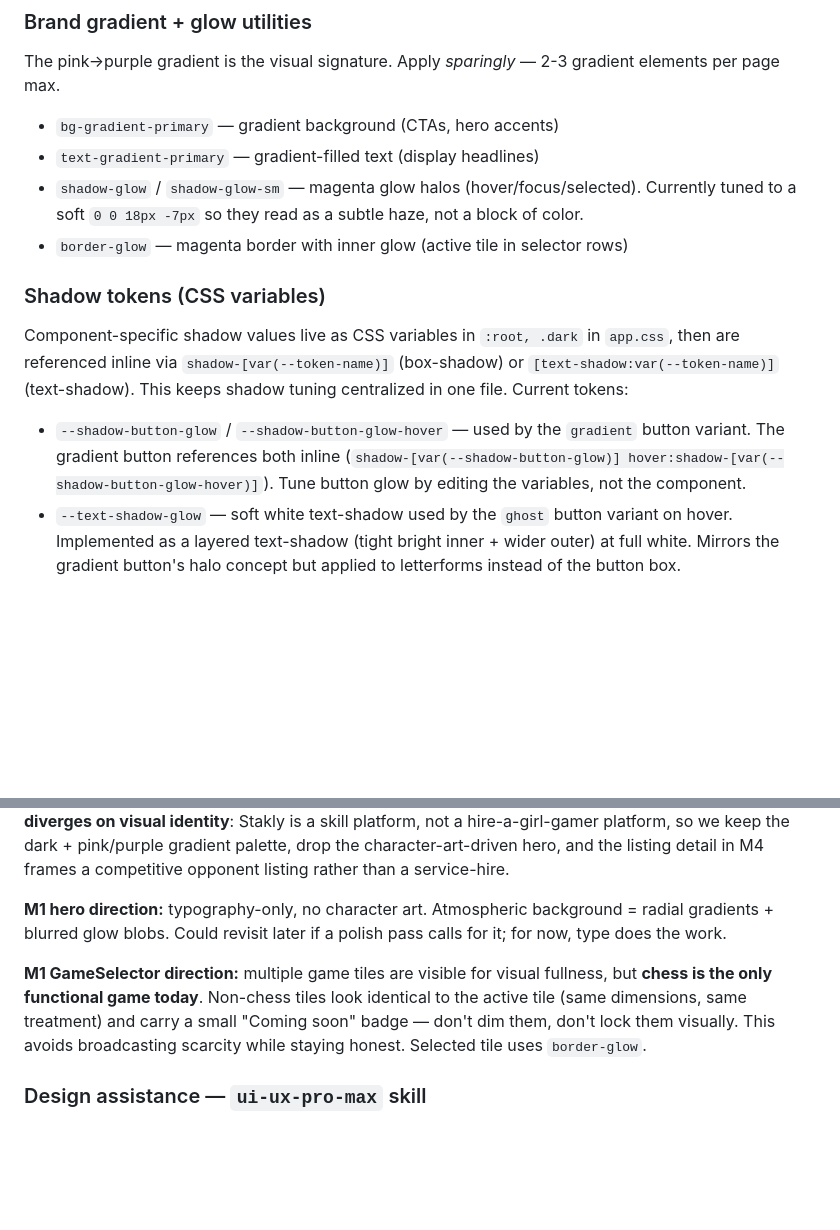
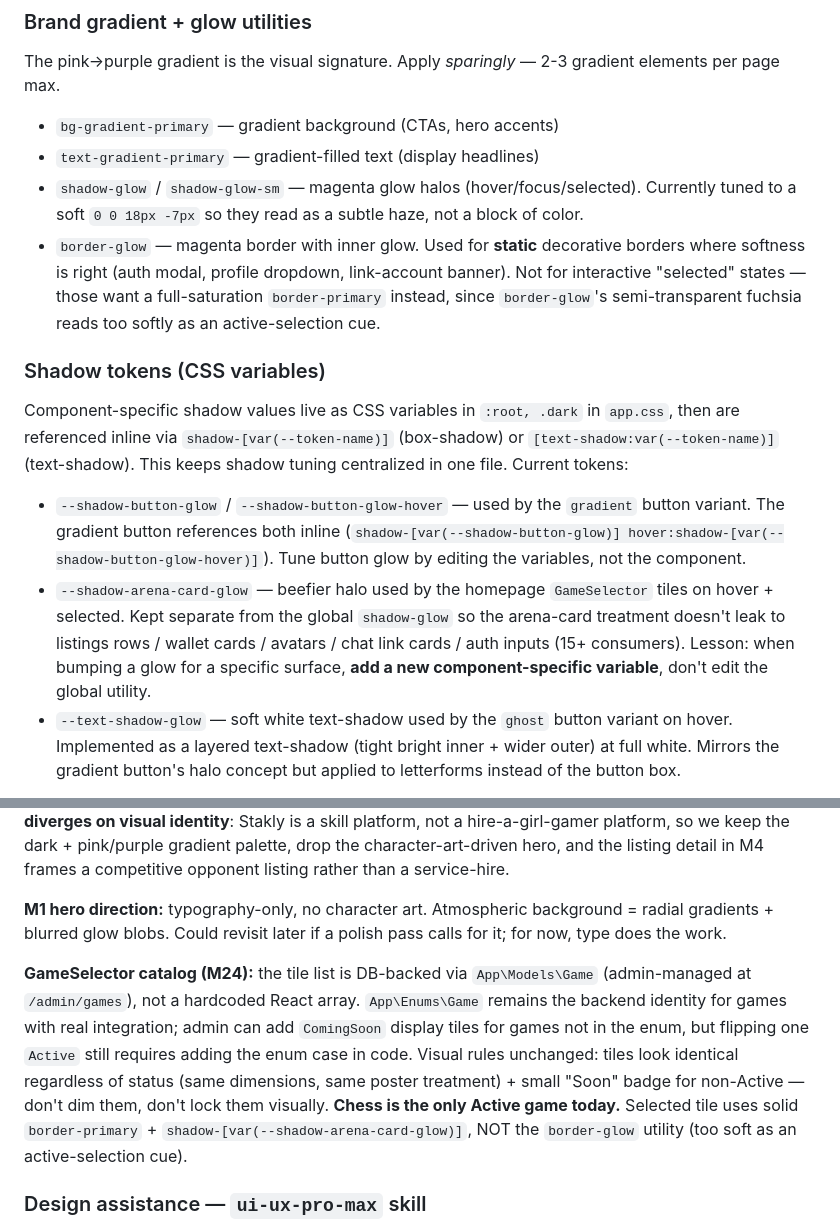
Before and after one commit to Lukabrazi111/stakly, a Markdown page: CLAUDE.md, 2 parts joined by grey strips. GitHub-like rendering; blank space fills up the shorter version.

Commit message:
chore: update claude.md file

```diff
--- a/CLAUDE.md
+++ b/CLAUDE.md
@@ -278,13 +278,14 @@ The pink→purple gradient is the visual signature. Apply *sparingly* — 2-3 gr
 - `bg-gradient-primary` — gradient background (CTAs, hero accents)
 - `text-gradient-primary` — gradient-filled text (display headlines)
 - `shadow-glow` / `shadow-glow-sm` — magenta glow halos (hover/focus/selected). Currently tuned to a soft `0 0 18px -7px` so they read as a subtle haze, not a block of color.
-- `border-glow` — magenta border with inner glow (active tile in selector rows)
+- `border-glow` — magenta border with inner glow. Used for **static** decorative borders where softness is right (auth modal, profile dropdown, link-account banner). Not for interactive "selected" states — those want a full-saturation `border-primary` instead, since `border-glow`'s semi-transparent fuchsia reads too softly as an active-selection cue.
 
 ### Shadow tokens (CSS variables)
 
 Component-specific shadow values live as CSS variables in `:root, .dark` in `app.css`, then are referenced inline via `shadow-[var(--token-name)]` (box-shadow) or `[text-shadow:var(--token-name)]` (text-shadow). This keeps shadow tuning centralized in one file. Current tokens:
 
 - `--shadow-button-glow` / `--shadow-button-glow-hover` — used by the `gradient` button variant. The gradient button references both inline (`shadow-[var(--shadow-button-glow)] hover:shadow-[var(--shadow-button-glow-hover)]`). Tune button glow by editing the variables, not the component.
+- `--shadow-arena-card-glow` — beefier halo used by the homepage `GameSelector` tiles on hover + selected. Kept separate from the global `shadow-glow` so the arena-card treatment doesn't leak to listings rows / wallet cards / avatars / chat link cards / auth inputs (15+ consumers). Lesson: when bumping a glow for a specific surface, **add a new component-specific variable**, don't edit the global utility.
 - `--text-shadow-glow` — soft white text-shadow used by the `ghost` button variant on hover. Implemented as a layered text-shadow (tight bright inner + wider outer) at full white. Mirrors the gradient button's halo concept but applied to letterforms instead of the button box.
 
 **Ghost button hover convention:** ghost variants in Stakly use **text-shadow** (white text glow) on hover, NOT `bg-accent`/`bg-muted` like default shadcn. This was an intentional deviation — purple-background hover felt heavy on the dark theme. If you need a ghost-like button with the original `bg-accent` hover (e.g. sidebar nav items, dropdown menu items), introduce a new variant rather than reverting the global `ghost`.
@@ -318,7 +319,7 @@ Layout reference for the homepage and broader site flow is **mmrangels.com**. Sc
 
 **M1 hero direction:** typography-only, no character art. Atmospheric background = radial gradients + blurred glow blobs. Could revisit later if a polish pass calls for it; for now, type does the work.
 
-**M1 GameSelector direction:** multiple game tiles are visible for visual fullness, but **chess is the only functional game today**. Non-chess tiles look identical to the active tile (same dimensions, same treatment) and carry a small "Coming soon" badge — don't dim them, don't lock them visually. This avoids broadcasting scarcity while staying honest. Selected tile uses `border-glow`.
+**GameSelector catalog (M24):** the tile list is DB-backed via `App\Models\Game` (admin-managed at `/admin/games`), not a hardcoded React array. `App\Enums\Game` remains the backend identity for games with real integration; admin can add `ComingSoon` display tiles for games not in the enum, but flipping one `Active` still requires adding the enum case in code. Visual rules unchanged: tiles look identical regardless of status (same dimensions, same poster treatment) + small "Soon" badge for non-Active — don't dim them, don't lock them visually. **Chess is the only Active game today.** Selected tile uses solid `border-primary` + `shadow-[var(--shadow-arena-card-glow)]`, NOT the `border-glow` utility (too soft as an active-selection cue).
 
 ### Design assistance — `ui-ux-pro-max` skill
 
```
